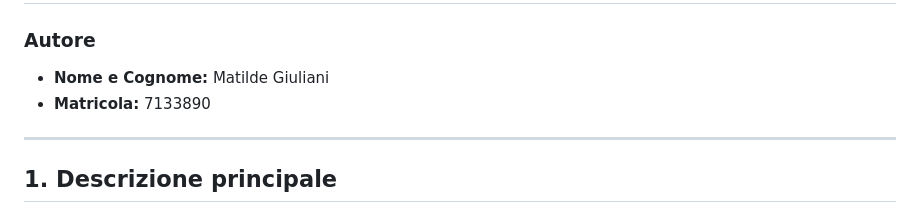
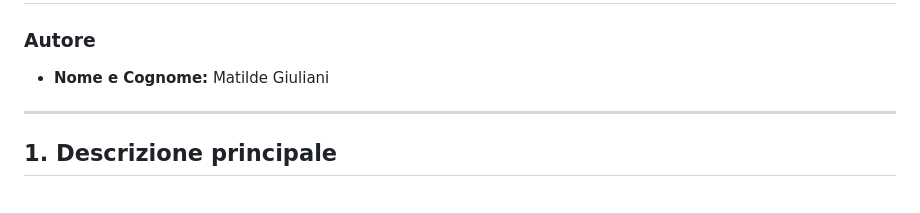
Before and after one commit to Matilde1ae/progetto_django, a Markdown page: README.md, the part around the change. GitHub-like rendering.

```diff
--- a/README.md
+++ b/README.md
@@ -2,7 +2,7 @@
 
 ### Autore
 * **Nome e Cognome:** Matilde Giuliani
-* **Matricola:** 7133890
+
 
 ---
 
```
